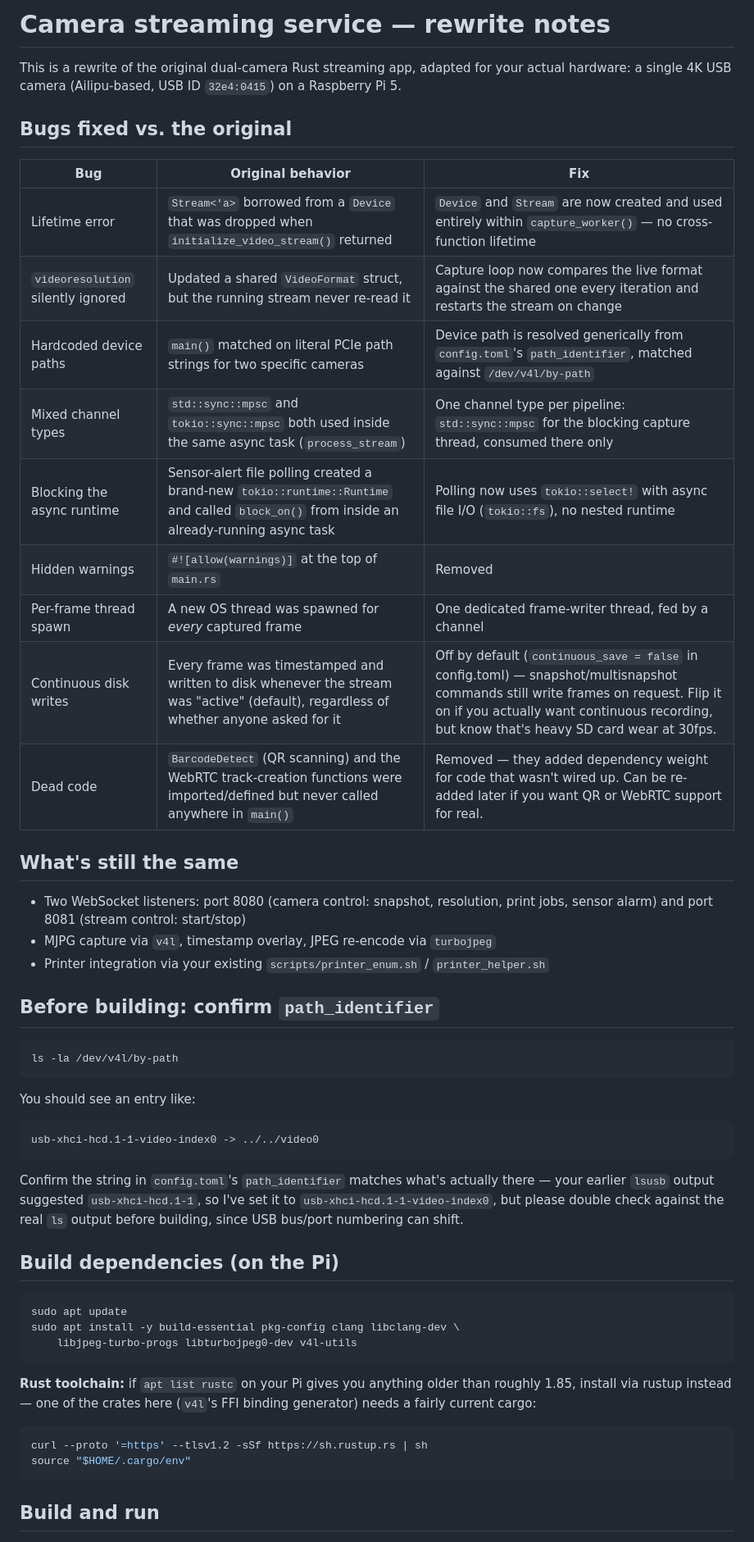
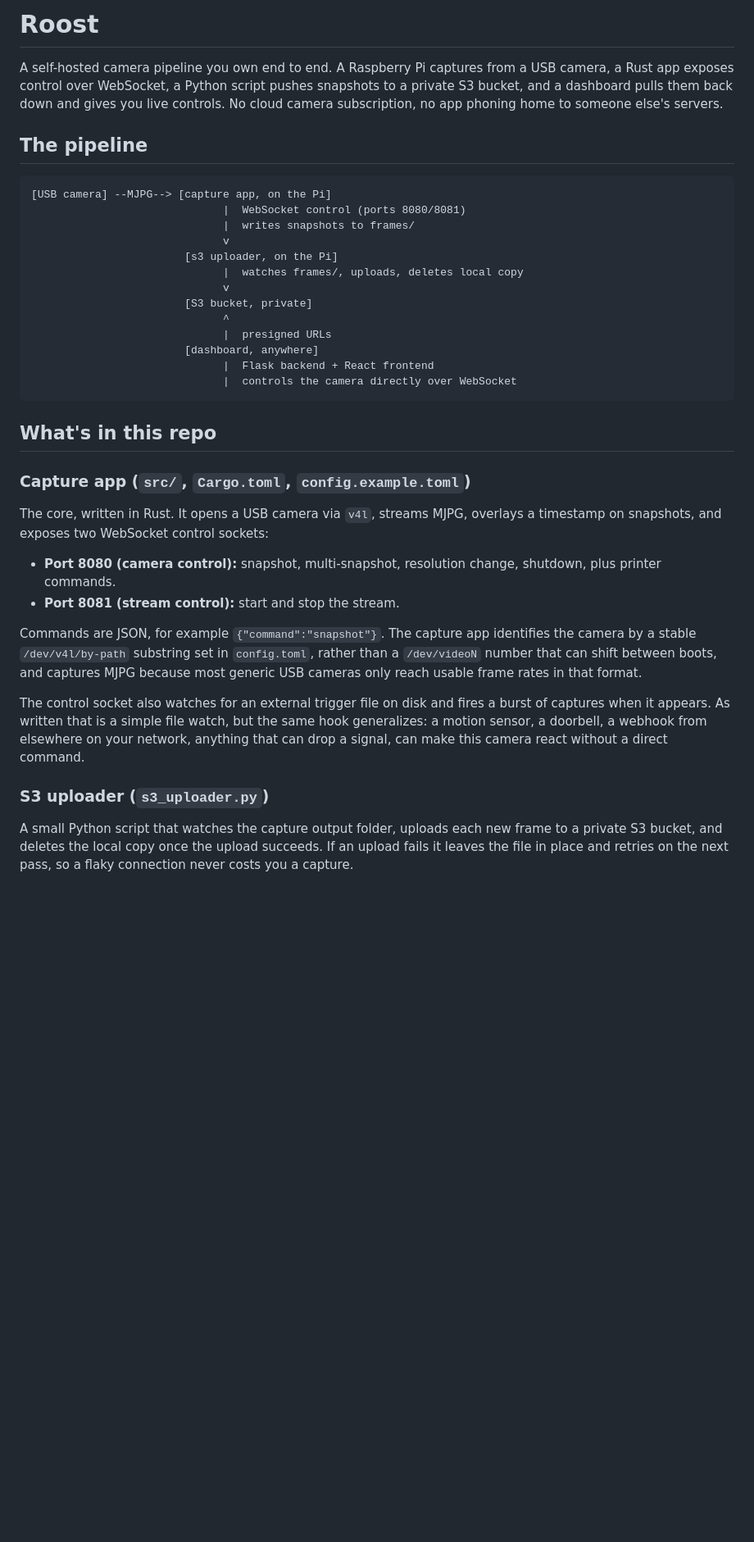
Before and after one commit to BottleBlueLLC/Roost, a Markdown page: README.md, the part around one of its changes. Shown at 82% size. Drawn GitHub-style; blank space fills up the shorter version.

Commit message:
Revise README for project name and pipeline details
Updated README to reflect project name change and provide detailed overview of the camera streaming pipeline, including architecture and components.

````diff
--- a/README.md
+++ b/README.md
@@ -1,65 +1,57 @@
-# Camera streaming service — rewrite notes
+# Roost
 
-This is a rewrite of the original dual-camera Rust streaming app, adapted
-for your actual hardware: a single 4K USB camera (Ailipu-based, USB ID
-`32e4:0415`) on a Raspberry Pi 5.
+A self-hosted camera pipeline you own end to end. A Raspberry Pi captures
+from a USB camera, a Rust app exposes control over WebSocket, a Python
+script pushes snapshots to a private S3 bucket, and a dashboard pulls them
+back down and gives you live controls. No cloud camera subscription, no
+app phoning home to someone else's servers.
 
-## Bugs fixed vs. the original
+## The pipeline
 
-| Bug | Original behavior | Fix |
-|---|---|---|
-| Lifetime error | `Stream<'a>` borrowed from a `Device` that was dropped when `initialize_video_stream()` returned | `Device` and `Stream` are now created and used entirely within `capture_worker()` — no cross-function lifetime |
-| `videoresolution` silently ignored | Updated a shared `VideoFormat` struct, but the running stream never re-read it | Capture loop now compares the live format against the shared one every iteration and restarts the stream on change |
-| Hardcoded device paths | `main()` matched on literal PCIe path strings for two specific cameras | Device path is resolved generically from `config.toml`'s `path_identifier`, matched against `/dev/v4l/by-path` |
-| Mixed channel types | `std::sync::mpsc` and `tokio::sync::mpsc` both used inside the same async task (`process_stream`) | One channel type per pipeline: `std::sync::mpsc` for the blocking capture thread, consumed there only |
-| Blocking the async runtime | Sensor-alert file polling created a brand-new `tokio::runtime::Runtime` and called `block_on()` from inside an already-running async task | Polling now uses `tokio::select!` with async file I/O (`tokio::fs`), no nested runtime |
-| Hidden warnings | `#![allow(warnings)]` at the top of `main.rs` | Removed |
-| Per-frame thread spawn | A new OS thread was spawned for *every* captured frame | One dedicated frame-writer thread, fed by a channel |
-| Continuous disk writes | Every frame was timestamped and written to disk whenever the stream was "active" (default), regardless of whether anyone asked for it | Off by default (`continuous_save = false` in config.toml) — snapshot/multisnapshot commands still write frames on request. Flip it on if you actually want continuous recording, but know that's heavy SD card wear at 30fps. |
-| Dead code | `BarcodeDetect` (QR scanning) and the WebRTC track-creation functions were imported/defined but never called anywhere in `main()` | Removed — they added dependency weight for code that wasn't wired up. Can be re-added later if you want QR or WebRTC support for real. |
-
-## What's still the same
-
-- Two WebSocket listeners: port 8080 (camera control: snapshot, resolution,
-  print jobs, sensor alarm) and port 8081 (stream control: start/stop)
-- MJPG capture via `v4l`, timestamp overlay, JPEG re-encode via `turbojpeg`
-- Printer integration via your existing `scripts/printer_enum.sh` /
-  `printer_helper.sh`
-
-## Before building: confirm `path_identifier`
-
-```bash
-ls -la /dev/v4l/by-path
+```
+[USB camera] --MJPG--> [capture app, on the Pi]
+                              |  WebSocket control (ports 8080/8081)
+                              |  writes snapshots to frames/
+                              v
+                        [s3 uploader, on the Pi]
+                              |  watches frames/, uploads, deletes local copy
+                              v
+                        [S3 bucket, private]
+                              ^
+                              |  presigned URLs
+                        [dashboard, anywhere]
+                              |  Flask backend + React frontend
+                              |  controls the camera directly over WebSocket
 ```
 
-You should see an entry like:
+## What's in this repo
 
-```
-usb-xhci-hcd.1-1-video-index0 -> ../../video0
-```
+### Capture app (`src/`, `Cargo.toml`, `config.example.toml`)
 
-Confirm the string in `config.toml`'s `path_identifier` matches what's
-actually there — your earlier `lsusb` output suggested
-`usb-xhci-hcd.1-1`, so I've set it to `usb-xhci-hcd.1-1-video-index0`, but
-please double check against the real `ls` output before building, since
-USB bus/port numbering can shift.
+The core, written in Rust. It opens a USB camera via `v4l`, streams MJPG,
+overlays a timestamp on snapshots, and exposes two WebSocket control
+sockets:
 
-## Build dependencies (on the Pi)
+- **Port 8080 (camera control):** snapshot, multi-snapshot, resolution
+  change, shutdown, plus printer commands.
+- **Port 8081 (stream control):** start and stop the stream.
 
-```bash
-sudo apt update
-sudo apt install -y build-essential pkg-config clang libclang-dev \
-    libjpeg-turbo-progs libturbojpeg0-dev v4l-utils
-```
+Commands are JSON, for example `{"command":"snapshot"}`. The capture app
+identifies the camera by a stable `/dev/v4l/by-path` substring set in
+`config.toml`, rather than a `/dev/videoN` number that can shift between
+boots, and captures MJPG because most generic USB cameras only reach
+usable frame rates in that format.
 
-**Rust toolchain:** if `apt list rustc` on your Pi gives you anything older
-than roughly 1.85, install via rustup instead — one of the crates here
-(`v4l`'s FFI binding generator) needs a fairly current cargo:
+The control socket also watches for an external trigger file on disk and
+fires a burst of captures when it appears. As written that is a simple
+file watch, but the same hook generalizes: a motion sensor, a doorbell, a
+webhook from elsewhere on your network, anything that can drop a signal,
+can make this camera react without a direct command.
 
-```bash
-curl --proto '=https' --tlsv1.2 -sSf https://sh.rustup.rs | sh
-source "$HOME/.cargo/env"
-```
+### S3 uploader (`s3_uploader.py`)
 
-## Build and run
+A small Python script that watches the capture output folder, uploads each
+new frame to a private S3 bucket, and deletes the local copy once the
+upload succeeds. If an upload fails it leaves the file in place and retries
+on the next pass, so a flaky connection never costs you a capture.
 
````
Also changed, not shown: other parts of README.md (+22 -20 lines).
